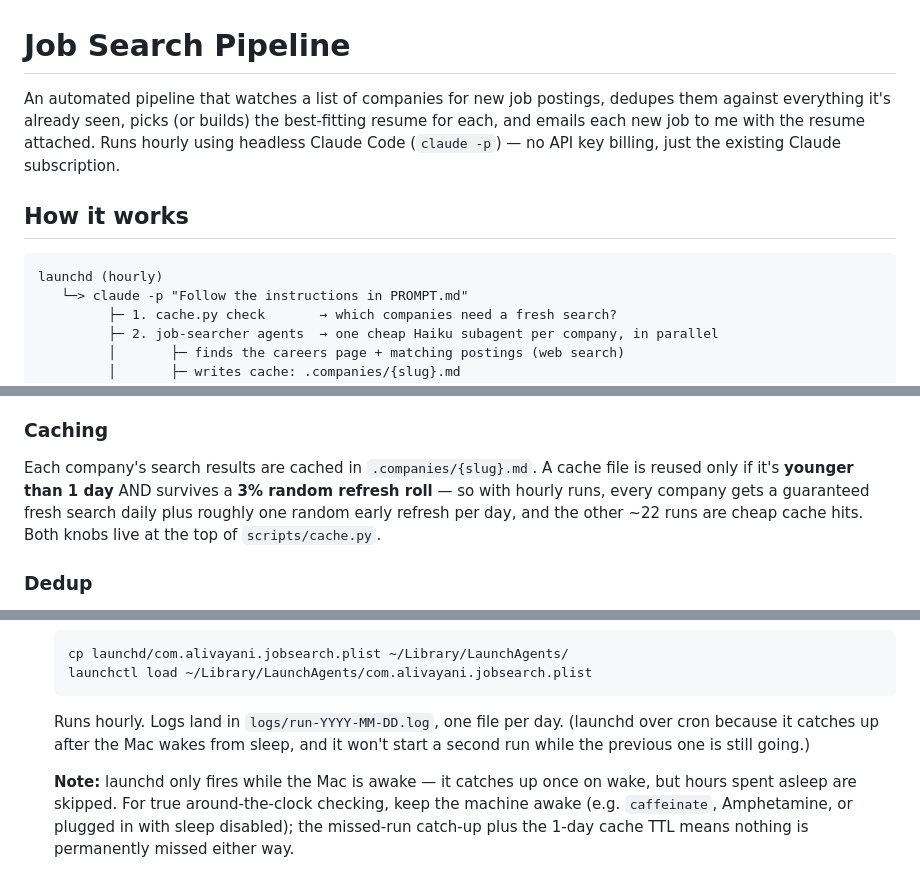
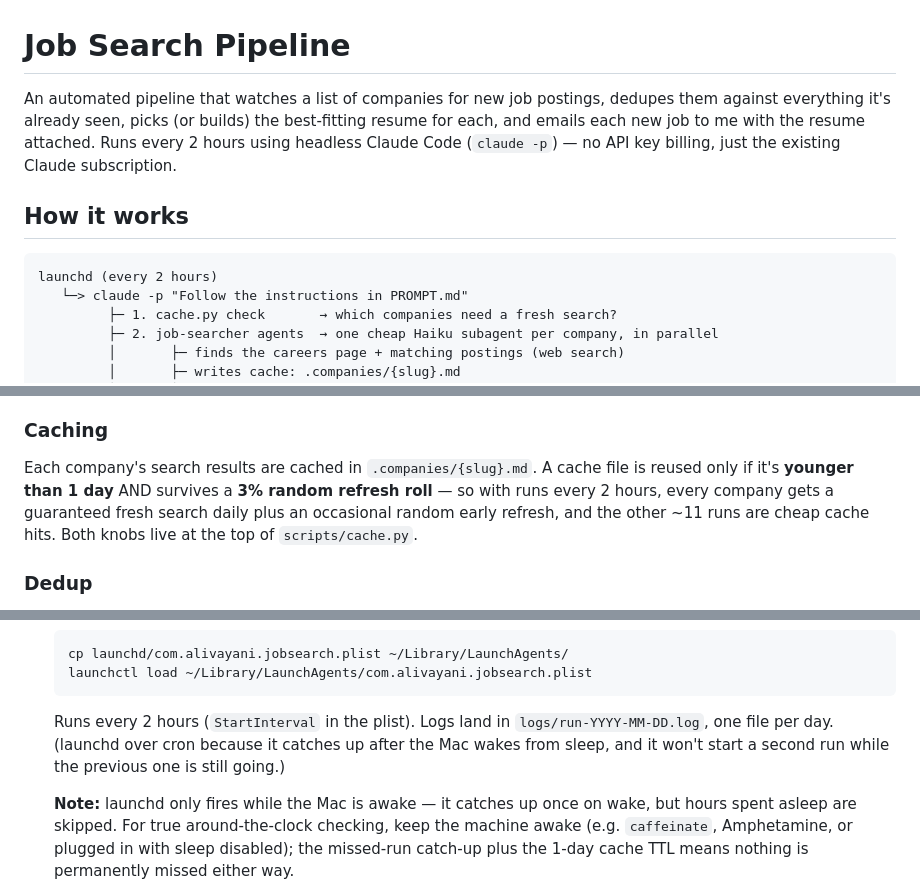
Before and after one commit to ali-vayani/jobmaxxing, a Markdown page: README.md, 3 parts joined by grey strips. GitHub-like rendering.

Commit message:
Update docs to match the every-2-hours schedule default
Co-Authored-By: Claude Fable 5 <noreply@anthropic.com>

````diff
--- a/README.md
+++ b/README.md
@@ -1,11 +1,11 @@
 # Job Search Pipeline
 
-An automated pipeline that watches a list of companies for new job postings, dedupes them against everything it's already seen, picks (or builds) the best-fitting resume for each, and emails each new job to me with the resume attached. Runs hourly using headless Claude Code (`claude -p`) — no API key billing, just the existing Claude subscription.
+An automated pipeline that watches a list of companies for new job postings, dedupes them against everything it's already seen, picks (or builds) the best-fitting resume for each, and emails each new job to me with the resume attached. Runs every 2 hours using headless Claude Code (`claude -p`) — no API key billing, just the existing Claude subscription.
 
 ## How it works
 
 ```
-launchd (hourly)
+launchd (every 2 hours)
    └─> claude -p "Follow the instructions in PROMPT.md"
          ├─ 1. cache.py check       → which companies need a fresh search?
          ├─ 2. job-searcher agents  → one cheap Haiku subagent per company, in parallel
@@ -28,7 +28,7 @@ The split is deliberate: **Claude handles the fuzzy work** (finding careers page
 
 ### Caching
 
-Each company's search results are cached in `.companies/{slug}.md`. A cache file is reused only if it's **younger than 1 day** AND survives a **3% random refresh roll** — so with hourly runs, every company gets a guaranteed fresh search daily plus roughly one random early refresh per day, and the other ~22 runs are cheap cache hits. Both knobs live at the top of `scripts/cache.py`.
+Each company's search results are cached in `.companies/{slug}.md`. A cache file is reused only if it's **younger than 1 day** AND survives a **3% random refresh roll** — so with runs every 2 hours, every company gets a guaranteed fresh search daily plus an occasional random early refresh, and the other ~11 runs are cheap cache hits. Both knobs live at the top of `scripts/cache.py`.
 
 ### Dedup
 
@@ -100,7 +100,7 @@ Manual version:
    cp launchd/com.alivayani.jobsearch.plist ~/Library/LaunchAgents/
    launchctl load ~/Library/LaunchAgents/com.alivayani.jobsearch.plist
    ```
-   Runs hourly. Logs land in `logs/run-YYYY-MM-DD.log`, one file per day. (launchd over cron because it catches up after the Mac wakes from sleep, and it won't start a second run while the previous one is still going.)
+   Runs every 2 hours (`StartInterval` in the plist). Logs land in `logs/run-YYYY-MM-DD.log`, one file per day. (launchd over cron because it catches up after the Mac wakes from sleep, and it won't start a second run while the previous one is still going.)
 
    **Note:** launchd only fires while the Mac is awake — it catches up once on wake, but hours spent asleep are skipped. For true around-the-clock checking, keep the machine awake (e.g. `caffeinate`, Amphetamine, or plugged in with sleep disabled); the missed-run catch-up plus the 1-day cache TTL means nothing is permanently missed either way.
 
````
Also changed, not shown: .claude/commands/setup.md (+1 -1 lines), CLAUDE.md (+2 -2 lines).
